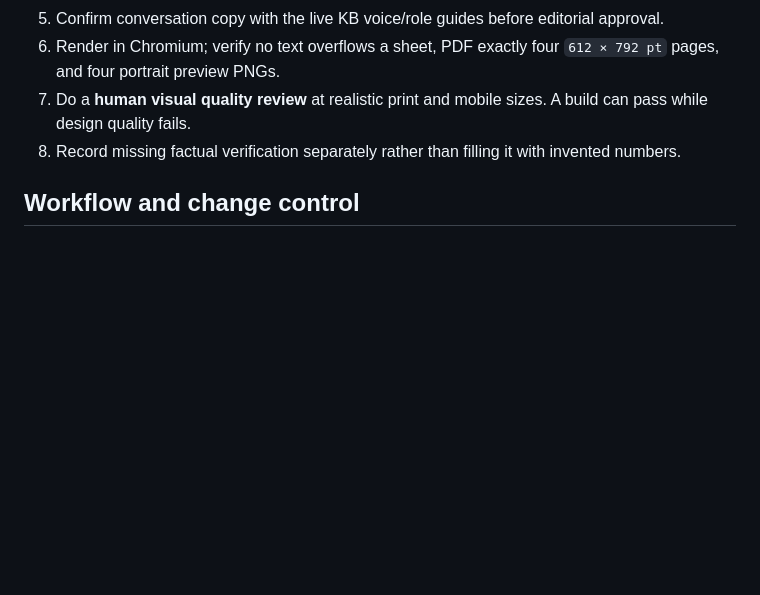
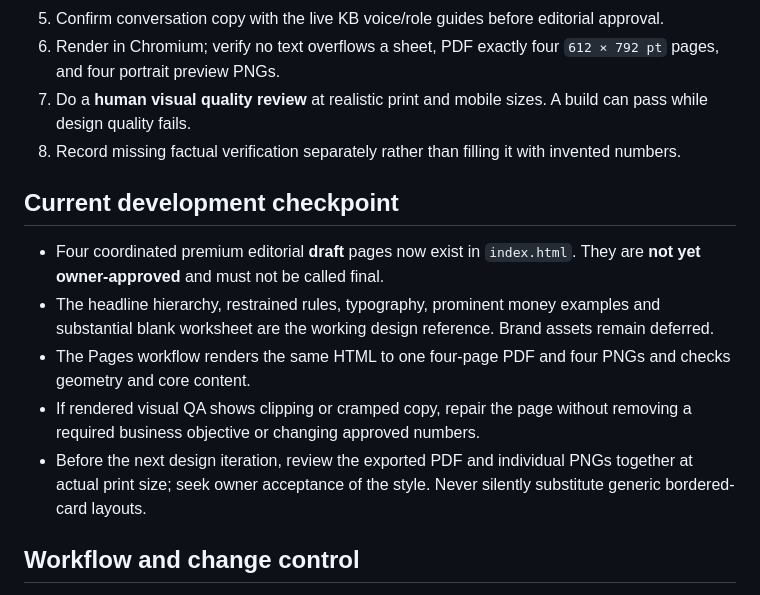
Before and after one commit to advisorpages/sandbox, a Markdown page: SPEC.md, the part around the change. Drawn GitHub-style; blank space fills up the shorter version.

Commit message:
Record premium four-page draft checkpoint and approval boundary in source of truth

```diff
--- a/SPEC.md
+++ b/SPEC.md
@@ -89,6 +89,14 @@ Before saying a deliverable is final:
 7. Do a **human visual quality review** at realistic print and mobile sizes. A build can pass while design quality fails.
 8. Record missing factual verification separately rather than filling it with invented numbers.
 
+## Current development checkpoint
+
+- Four coordinated premium editorial **draft** pages now exist in `index.html`. They are **not yet owner-approved** and must not be called final.
+- The headline hierarchy, restrained rules, typography, prominent money examples and substantial blank worksheet are the working design reference. Brand assets remain deferred.
+- The Pages workflow renders the same HTML to one four-page PDF and four PNGs and checks geometry and core content.
+- If rendered visual QA shows clipping or cramped copy, repair the page without removing a required business objective or changing approved numbers.
+- Before the next design iteration, review the exported PDF and individual PNGs together at actual print size; seek owner acceptance of the style. Never silently substitute generic bordered-card layouts.
+
 ## Workflow and change control
 
 **Read this spec and the current KB voice doctrine → draft copy → check facts/math/role → design HTML → render PDF/PNGs → run CI → review Pages preview → owner approves.**
```
